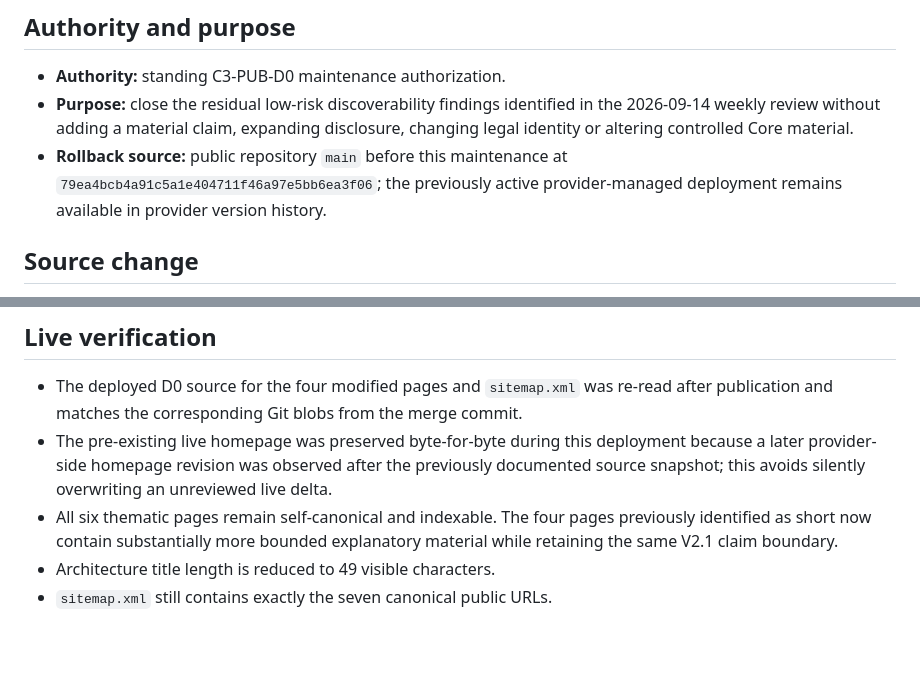
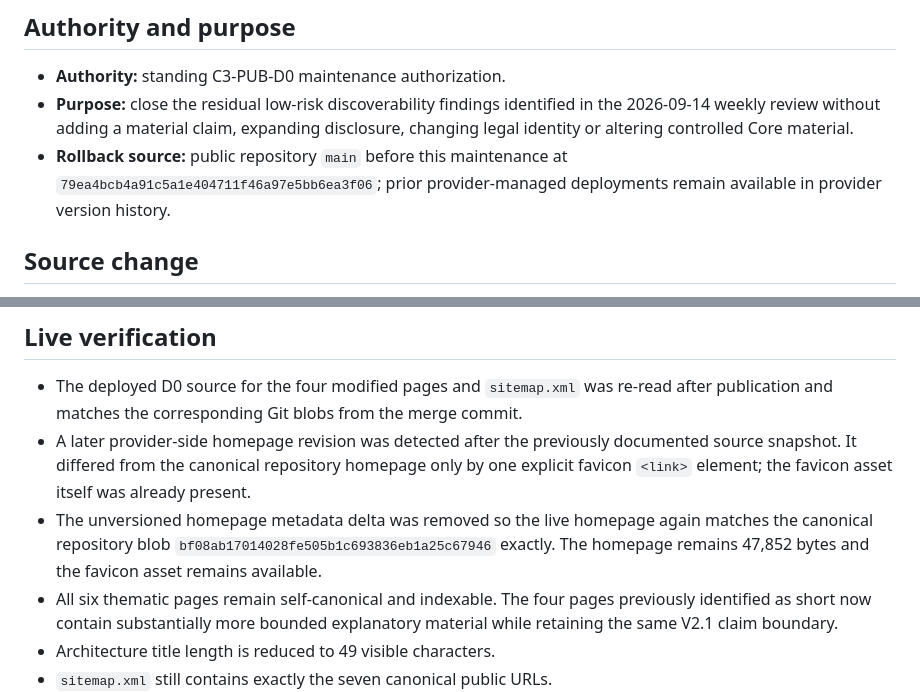
Before and after one commit to truncai-otix/TruncAI-OTiX-public, a Markdown page: D0-MAINTENANCE-2026-09-14-DISCOVERABILITY.md, 2 parts joined by grey strips. GitHub-like rendering; blank space fills up the shorter version.

Commit message:
Record homepage source/live reconciliation

```diff
--- a/D0-MAINTENANCE-2026-09-14-DISCOVERABILITY.md
+++ b/D0-MAINTENANCE-2026-09-14-DISCOVERABILITY.md
@@ -4,7 +4,7 @@
 
 - **Authority:** standing C3-PUB-D0 maintenance authorization.
 - **Purpose:** close the residual low-risk discoverability findings identified in the 2026-09-14 weekly review without adding a material claim, expanding disclosure, changing legal identity or altering controlled Core material.
-- **Rollback source:** public repository `main` before this maintenance at `79ea4bcb4a91c5a1e404711f46a97e5bb6ea3f06`; the previously active provider-managed deployment remains available in provider version history.
+- **Rollback source:** public repository `main` before this maintenance at `79ea4bcb4a91c5a1e404711f46a97e5bb6ea3f06`; prior provider-managed deployments remain available in provider version history.
 
 ## Source change
 
@@ -18,7 +18,8 @@
 ## Live verification
 
 - The deployed D0 source for the four modified pages and `sitemap.xml` was re-read after publication and matches the corresponding Git blobs from the merge commit.
-- The pre-existing live homepage was preserved byte-for-byte during this deployment because a later provider-side homepage revision was observed after the previously documented source snapshot; this avoids silently overwriting an unreviewed live delta.
+- A later provider-side homepage revision was detected after the previously documented source snapshot. It differed from the canonical repository homepage only by one explicit favicon `<link>` element; the favicon asset itself was already present.
+- The unversioned homepage metadata delta was removed so the live homepage again matches the canonical repository blob `bf08ab17014028fe505b1c693836eb1a25c67946` exactly. The homepage remains 47,852 bytes and the favicon asset remains available.
 - All six thematic pages remain self-canonical and indexable. The four pages previously identified as short now contain substantially more bounded explanatory material while retaining the same V2.1 claim boundary.
 - Architecture title length is reduced to 49 visible characters.
 - `sitemap.xml` still contains exactly the seven canonical public URLs.
```
